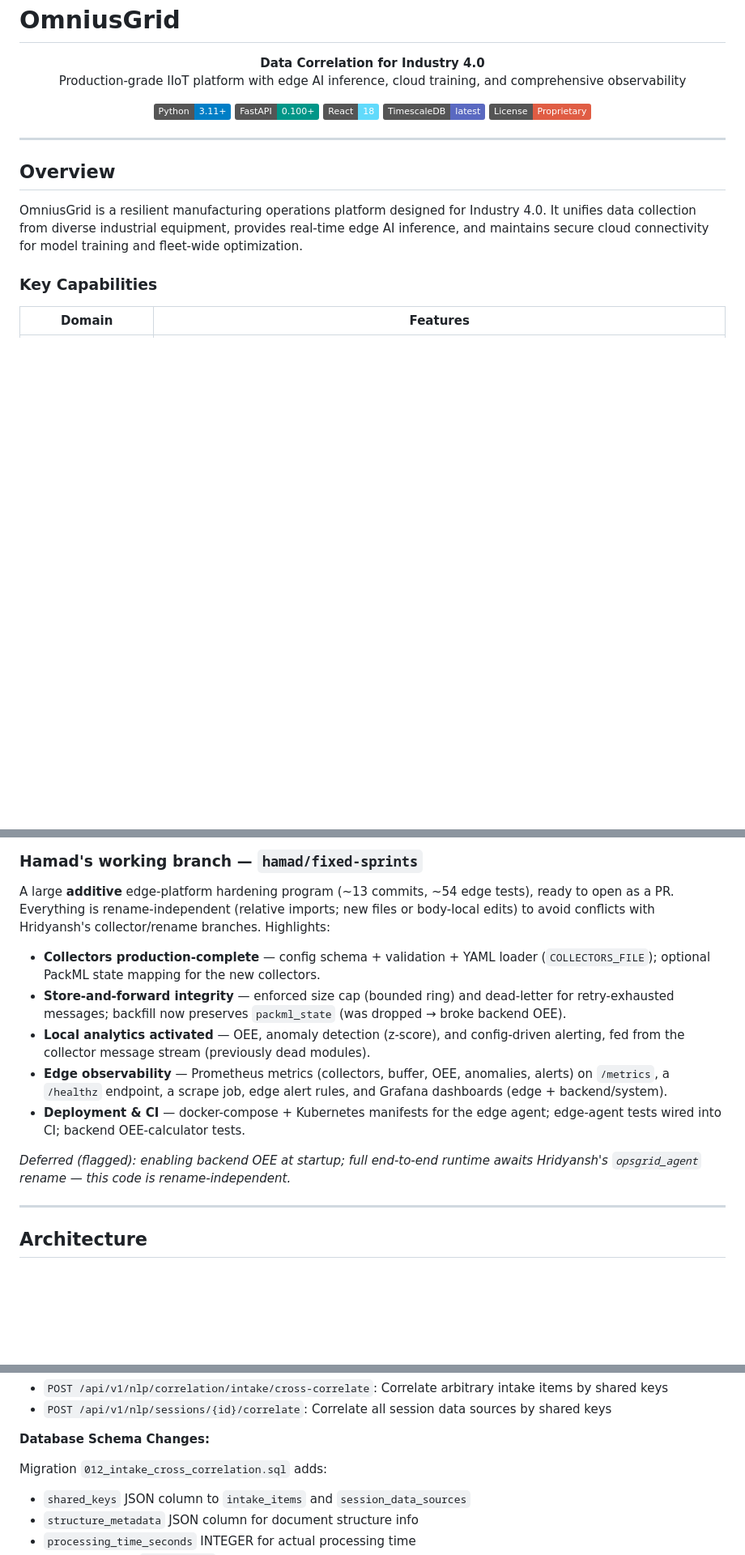
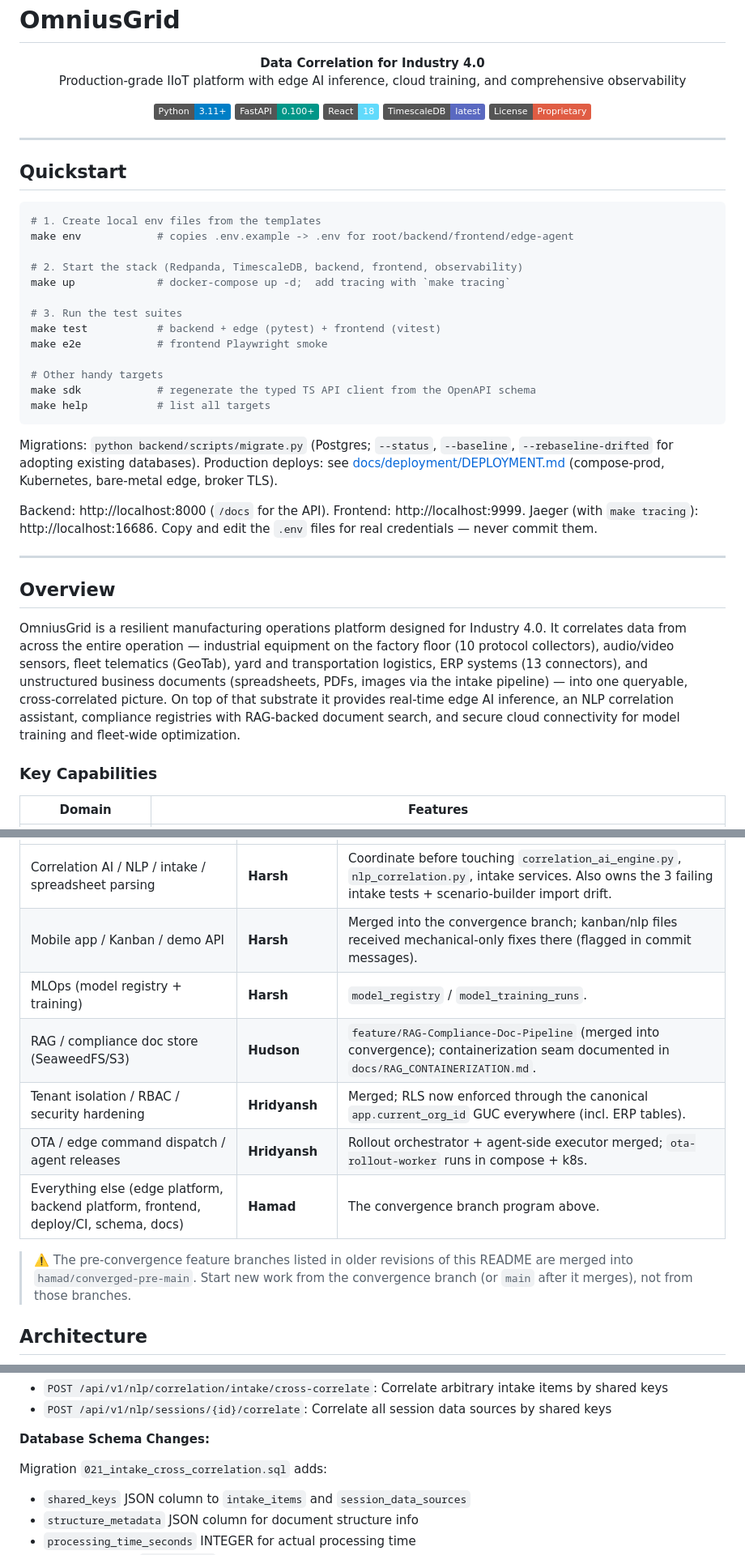
Before and after one commit to SoundSafe-Dev/OmniusGrid-X, a Markdown page: README.md, 3 parts joined by grey strips. Shown at 81% size. Drawn GitHub-style; badges without logos; blank space fills up the shorter version.

````diff
--- a/README.md
+++ b/README.md
@@ -15,9 +15,38 @@
 
 ---
 
+## Quickstart
+
+```bash
+# 1. Create local env files from the templates
+make env            # copies .env.example -> .env for root/backend/frontend/edge-agent
+
+# 2. Start the stack (Redpanda, TimescaleDB, backend, frontend, observability)
+make up             # docker-compose up -d;  add tracing with `make tracing`
+
+# 3. Run the test suites
+make test           # backend + edge (pytest) + frontend (vitest)
+make e2e            # frontend Playwright smoke
+
+# Other handy targets
+make sdk            # regenerate the typed TS API client from the OpenAPI schema
+make help           # list all targets
+```
+
+Migrations: `python backend/scripts/migrate.py` (Postgres; `--status`,
+`--baseline`, `--rebaseline-drifted` for adopting existing databases).
+Production deploys: see [docs/deployment/DEPLOYMENT.md](docs/deployment/DEPLOYMENT.md)
+(compose-prod, Kubernetes, bare-metal edge, broker TLS).
+
+Backend: http://localhost:8000 (`/docs` for the API). Frontend: http://localhost:9999.
+Jaeger (with `make tracing`): http://localhost:16686. Copy and edit the `.env`
+files for real credentials — never commit them.
+
+---
+
 ## Overview
 
-OmniusGrid is a resilient manufacturing operations platform designed for Industry 4.0. It unifies data collection from diverse industrial equipment, provides real-time edge AI inference, and maintains secure cloud connectivity for model training and fleet-wide optimization.
+OmniusGrid is a resilient manufacturing operations platform designed for Industry 4.0. It correlates data from across the entire operation — industrial equipment on the factory floor (10 protocol collectors), audio/video sensors, fleet telematics (GeoTab), yard and transportation logistics, ERP systems (13 connectors), and unstructured business documents (spreadsheets, PDFs, images via the intake pipeline) — into one queryable, cross-correlated picture. On top of that substrate it provides real-time edge AI inference, an NLP correlation assistant, compliance registries with RAG-backed document search, and secure cloud connectivity for model training and fleet-wide optimization.
 
 ### Key Capabilities
 
@@ -97,25 +127,14 @@ fully contained in `main`; Hudson's active work is on `feature/RAG-Compliance-Do
-### Hamad's working branch — `hamad/fixed-sprints`
-
-A large **additive** edge-platform hardening program (~13 commits, ~54 edge tests), ready to open as
-a PR. Everything is rename-independent (relative imports; new files or body-local edits) to avoid
-conflicts with Hridyansh's collector/rename branches. Highlights:
-
-- **Collectors production-complete** — config schema + validation + YAML loader (`COLLECTORS_FILE`);
-  optional PackML state mapping for the new collectors.
-- **Store-and-forward integrity** — enforced size cap (bounded ring) and dead-letter for
-  retry-exhausted messages; backfill now preserves `packml_state` (was dropped → broke backend OEE).
-- **Local analytics activated** — OEE, anomaly detection (z-score), and config-driven alerting, fed
-  from the collector message stream (previously dead modules).
-- **Edge observability** — Prometheus metrics (collectors, buffer, OEE, anomalies, alerts) on
-  `/metrics`, a `/healthz` endpoint, a scrape job, edge alert rules, and Grafana dashboards (edge +
-  backend/system).
-- **Deployment & CI** — docker-compose + Kubernetes manifests for the edge agent; edge-agent tests
-  wired into CI; backend OEE-calculator tests.
-
-_Deferred (flagged): enabling backend OEE at startup; full end-to-end runtime awaits Hridyansh's
-`opsgrid_agent` rename — this code is rename-independent._
-
----
+| Correlation AI / NLP / intake / spreadsheet parsing | **Harsh** | Coordinate before touching `correlation_ai_engine.py`, `nlp_correlation.py`, intake services. Also owns the 3 failing intake tests + scenario-builder import drift. |
+| Mobile app / Kanban / demo API | **Harsh** | Merged into the convergence branch; kanban/nlp files received mechanical-only fixes there (flagged in commit messages). |
+| MLOps (model registry + training) | **Harsh** | `model_registry` / `model_training_runs`. |
+| RAG / compliance doc store (SeaweedFS/S3) | **Hudson** | `feature/RAG-Compliance-Doc-Pipeline` (merged into convergence); containerization seam documented in `docs/RAG_CONTAINERIZATION.md`. |
+| Tenant isolation / RBAC / security hardening | **Hridyansh** | Merged; RLS now enforced through the canonical `app.current_org_id` GUC everywhere (incl. ERP tables). |
+| OTA / edge command dispatch / agent releases | **Hridyansh** | Rollout orchestrator + agent-side executor merged; `ota-rollout-worker` runs in compose + k8s. |
+| Everything else (edge platform, backend platform, frontend, deploy/CI, schema, docs) | **Hamad** | The convergence branch program above. |
+
+> ⚠️ The pre-convergence feature branches listed in older revisions of this
+> README are merged into `hamad/converged-pre-main`. Start new work from the
+> convergence branch (or `main` after it merges), not from those branches.
 
 ## Architecture
 
@@ -801,7 +823,7 @@ The Intake Cross-Correlation enhancement extends the intake system to support co
 
 **Database Schema Changes:**
 
-Migration `012_intake_cross_correlation.sql` adds:
+Migration `021_intake_cross_correlation.sql` adds:
 - `shared_keys` JSON column to `intake_items` and `session_data_sources`
 - `structure_metadata` JSON column for document structure info
 - `processing_time_seconds` INTEGER for actual processing time
````
Also changed, not shown: other parts of README.md (+61 -57 lines).
